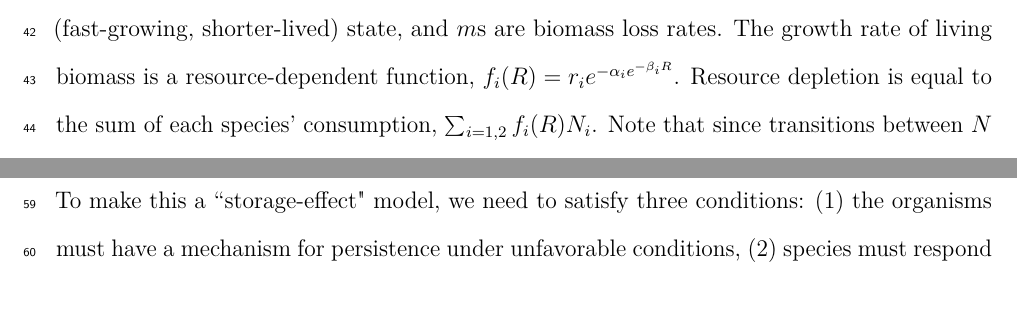
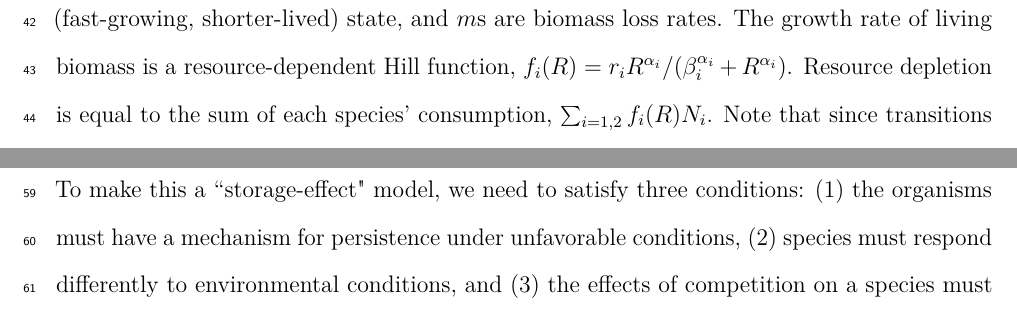
Before and after one commit to atredennick/Coexistence-Stability, a LaTeX document (manuscript/manuscript.tex): two parts of pages 3 and 4 of 7 before the commit and two parts of pages 4 and 5 of 7 after it, joined at a grey line, cut so that both start at the same text. Compiled offline with pdfLaTeX.

Commit message:
Update formula for resource uptake function as Hill function.

```diff
--- a/manuscript/manuscript.tex
+++ b/manuscript/manuscript.tex
@@ -159,9 +159,9 @@ years and the growing time between years, $\tau$, as seasons. Seasonal
 where $i$ denotes species, $D$ is the dormant (long-lived) biomass
 state, $N$ is the living biomass (fast-growing, shorter-lived) state,
 and $m$s are biomass loss rates. The growth rate of living biomass is a
-resource-dependent function,
-$f_{i}(R) = r_{i}e^{-\alpha_{i}e^{-\beta_{i}R}}$. Resource depletion is
-equal to the sum of each species' consumption,
+resource-dependent Hill function,
+$f_{i}(R) = r_{i}R^{\alpha_{i}} / (\beta_{i}^{\alpha_{i}}+R^{\alpha_{i}})$.
+Resource depletion is equal to the sum of each species' consumption,
 $\sum_{i=1,2}f_{i}(R)N_{i}$. Note that since transitions between $N$ and
 $D$ are pulsed, only biomass loss occurs throughout the season for $D$.
 
```
Also changed, not shown: manuscript/components/figure/manuscript-figure_1.pdf, manuscript/manuscript.pdf, 1 other file.
